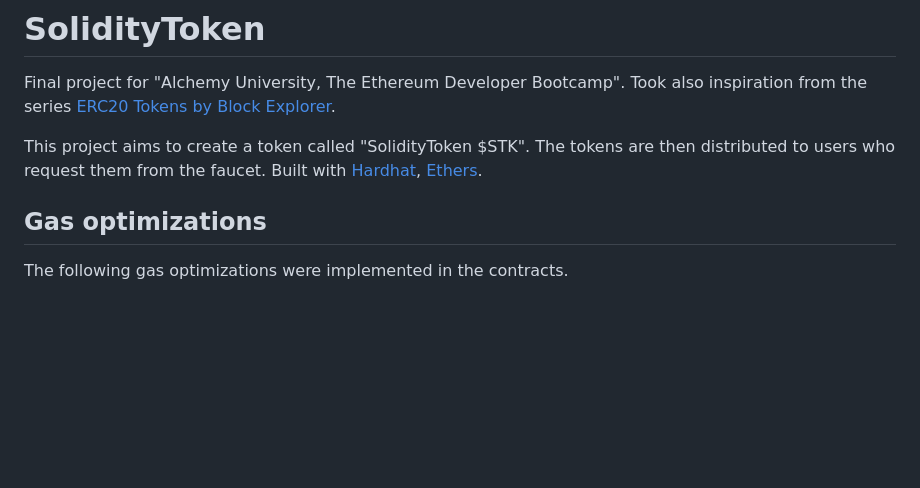
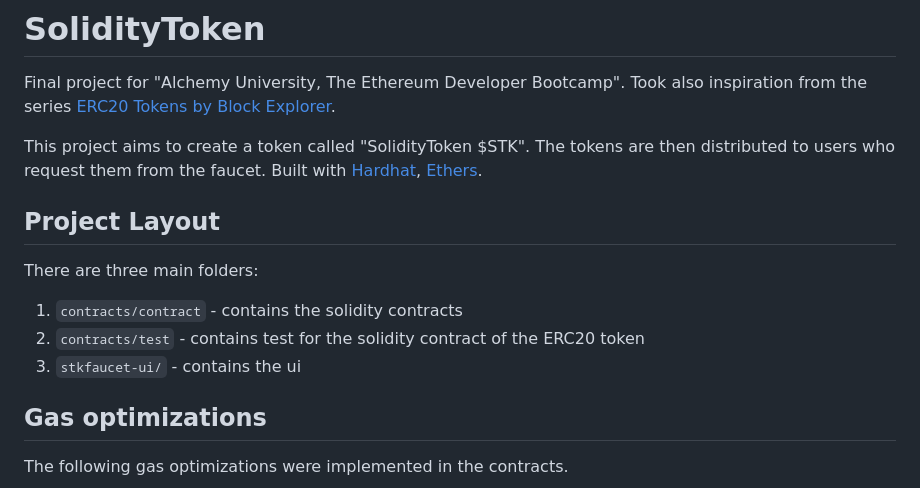
Before and after one commit to seeu-inspace/soliditytoken, a Markdown page: README.md, the part around the change. Drawn GitHub-style; blank space fills up the shorter version.

```diff
--- a/README.md
+++ b/README.md
@@ -3,6 +3,14 @@
 Final project for "Alchemy University, The Ethereum Developer Bootcamp". Took also inspiration from the series [ERC20 Tokens by Block Explorer](https://www.youtube.com/playlist?list=PLD_RqipW0-9ugx2qLcwhRkzOhcBwUwSa4).
 
 This project aims to create a token called "SolidityToken $STK". The tokens are then distributed to users who request them from the faucet. Built with [Hardhat](https://hardhat.org/), <a href="https://docs.ethers.org/" target="_blank" rel="noreferrer noopener">Ethers</a>.
+
+## Project Layout
+
+There are three main folders:
+
+1. `contracts/contract` - contains the solidity contracts
+2. `contracts/test` - contains test for the solidity contract of the ERC20 token
+3. `stkfaucet-ui/` - contains the ui
 
 ## Gas optimizations
 
```
